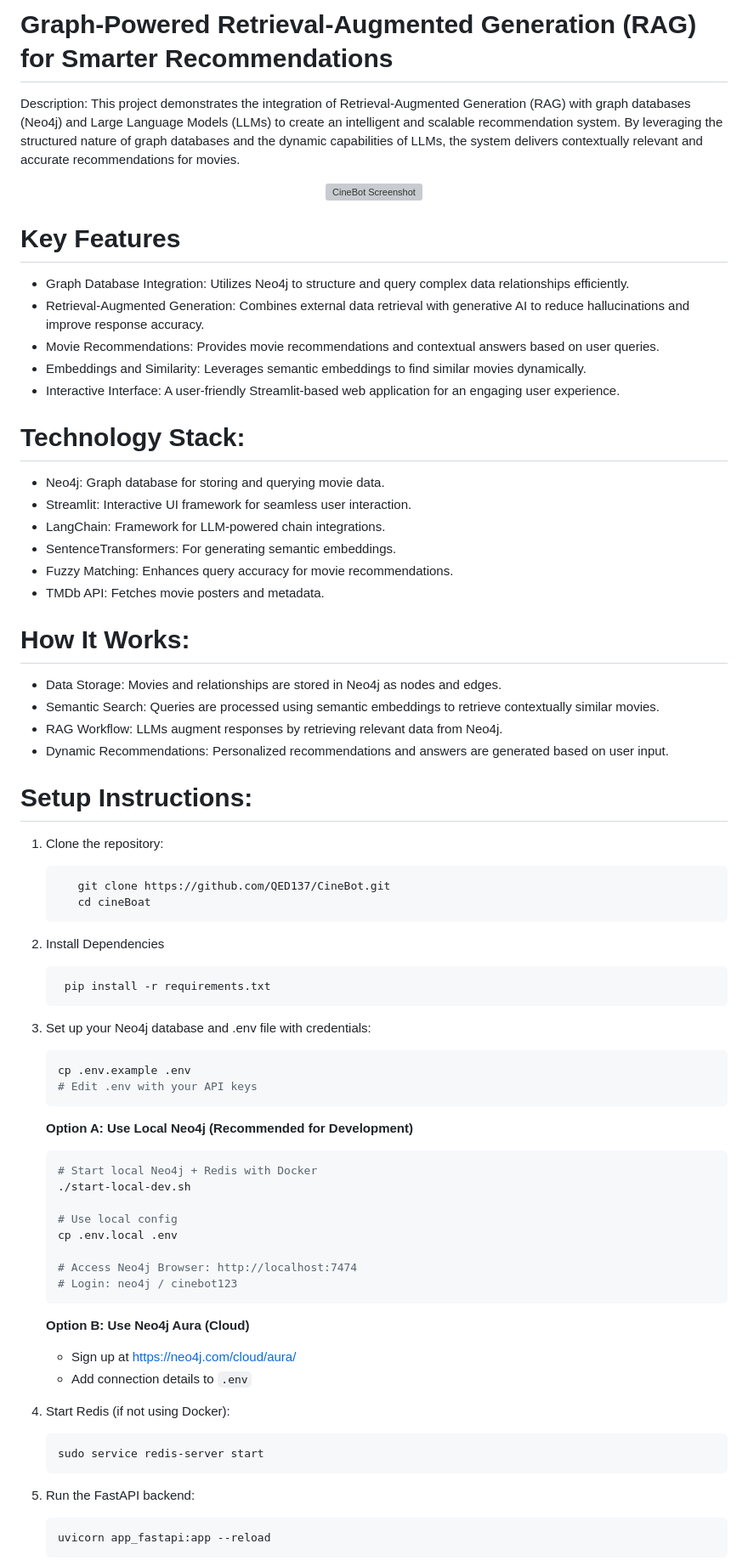
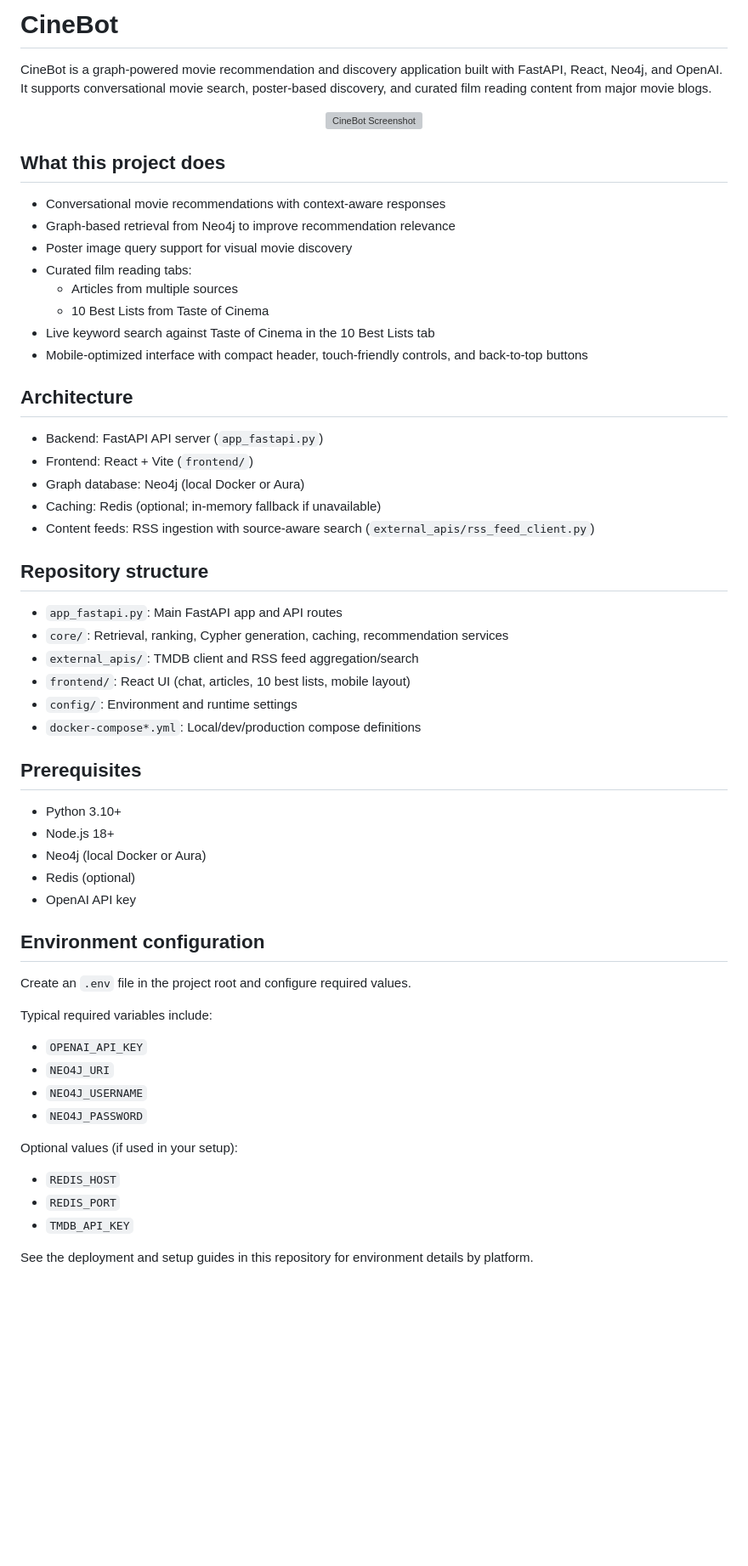
Before and after one commit to QED137/CineBot, a Markdown page: README.md, the part around one of its changes. Shown at 85% size. Rendered like a GitHub page; blank space fills up the shorter version; grey boxes are pictures that could not be loaded.

Commit message:
readme corrected

````diff
--- a/README.md
+++ b/README.md
@@ -1,7 +1,5 @@
-# Graph-Powered Retrieval-Augmented Generation (RAG) for Smarter Recommendations
+# CineBot
 
-Description: This project demonstrates the integration of Retrieval-Augmented Generation (RAG) with
-graph databases (Neo4j) and Large Language Models (LLMs) to create an intelligent and scalable recommendation
-system. By leveraging the structured nature of graph databases and the dynamic
-capabilities of LLMs, the system delivers contextually relevant and accurate recommendations for movies.
+CineBot is a graph-powered movie recommendation and discovery application built with FastAPI, React, Neo4j, and OpenAI. It supports conversational movie search, poster-based discovery, and curated film reading content from major movie blogs.
+
 <p align="center">
@@ -9,68 +7,57 @@ capabilities of LLMs, the system delivers contextually relevant and accurate rec
 </p>
 
-# Key Features
-  * Graph Database Integration: Utilizes Neo4j to structure and query complex data relationships efficiently.
-  * Retrieval-Augmented Generation: Combines external data retrieval with generative AI to reduce hallucinations and improve response accuracy.
-  * Movie Recommendations: Provides movie recommendations and contextual answers based on user queries.
-  * Embeddings and Similarity: Leverages semantic embeddings to find similar movies dynamically.
-  * Interactive Interface: A user-friendly Streamlit-based web application for an engaging user experience.
+## What this project does
 
-# Technology Stack:
-  * Neo4j: Graph database for storing and querying movie data.
-  * Streamlit: Interactive UI framework for seamless user interaction.
-  * LangChain: Framework for LLM-powered chain integrations.
-  * SentenceTransformers: For generating semantic embeddings.
-  * Fuzzy Matching: Enhances query accuracy for movie recommendations.
-  * TMDb API: Fetches movie posters and metadata.
+- Conversational movie recommendations with context-aware responses
+- Graph-based retrieval from Neo4j to improve recommendation relevance
+- Poster image query support for visual movie discovery
+- Curated film reading tabs:
+   - Articles from multiple sources
+   - 10 Best Lists from Taste of Cinema
+- Live keyword search against Taste of Cinema in the 10 Best Lists tab
+- Mobile-optimized interface with compact header, touch-friendly controls, and back-to-top buttons
 
-# How It Works:
-  * Data Storage: Movies and relationships are stored in Neo4j as nodes and edges.
-  * Semantic Search: Queries are processed using semantic embeddings to retrieve contextually similar movies.
-  * RAG Workflow: LLMs augment responses by retrieving relevant data from Neo4j.
-  * Dynamic Recommendations: Personalized recommendations and answers are generated based on user input.
+## Architecture
 
+- Backend: FastAPI API server (`app_fastapi.py`)
+- Frontend: React + Vite (`frontend/`)
+- Graph database: Neo4j (local Docker or Aura)
+- Caching: Redis (optional; in-memory fallback if unavailable)
+- Content feeds: RSS ingestion with source-aware search (`external_apis/rss_feed_client.py`)
 
+## Repository structure
 
+- `app_fastapi.py`: Main FastAPI app and API routes
+- `core/`: Retrieval, ranking, Cypher generation, caching, recommendation services
+- `external_apis/`: TMDB client and RSS feed aggregation/search
+- `frontend/`: React UI (chat, articles, 10 best lists, mobile layout)
+- `config/`: Environment and runtime settings
+- `docker-compose*.yml`: Local/dev/production compose definitions
 
-# Setup Instructions:
-  1. Clone the repository:
+## Prerequisites
 
-     ```
-        git clone https://github.com/QED137/CineBot.git
-        cd cineBoat
- 2. Install Dependencies
+- Python 3.10+
+- Node.js 18+
+- Neo4j (local Docker or Aura)
+- Redis (optional)
+- OpenAI API key
 
-    ```
-     pip install -r requirements.txt
-3. Set up your Neo4j database and .env file with credentials:
-   ```bash
-   cp .env.example .env
-   # Edit .env with your API keys
-   ```
+## Environment configuration
 
-   **Option A: Use Local Neo4j (Recommended for Development)**
-   ```bash
-   # Start local Neo4j + Redis with Docker
-   ./start-local-dev.sh
+Create an `.env` file in the project root and configure required values.
 
-   # Use local config
-   cp .env.local .env
+Typical required variables include:
 
-   # Access Neo4j Browser: http://localhost:7474
-   # Login: neo4j / cinebot123
-   ```
+- `OPENAI_API_KEY`
+- `NEO4J_URI`
+- `NEO4J_USERNAME`
+- `NEO4J_PASSWORD`
 
-   **Option B: Use Neo4j Aura (Cloud)**
-   - Sign up at https://neo4j.com/cloud/aura/
-   - Add connection details to `.env`
+Optional values (if used in your setup):
 
-4. Start Redis (if not using Docker):
-   ```bash
-   sudo service redis-server start
-   ```
+- `REDIS_HOST`
+- `REDIS_PORT`
+- `TMDB_API_KEY`
 
-5. Run the FastAPI backend:
-   ```bash
-   uvicorn app_fastapi:app --reload
-   ```
+See the deployment and setup guides in this repository for environment details by platform.
 
````
Also changed, not shown: other parts of README.md (+79 -56 lines).
